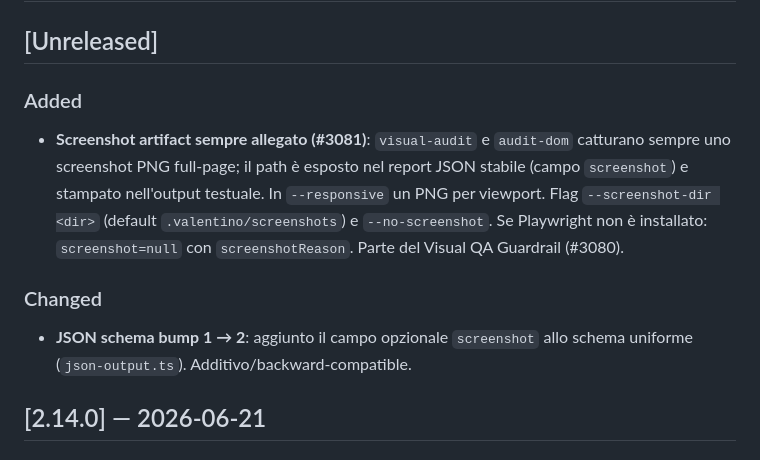
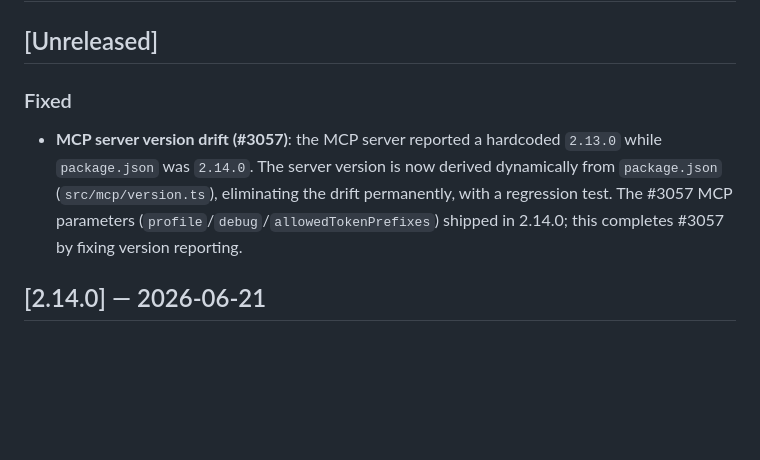
Before and after one commit to hale-bopp-data/valentino-engine, a Markdown page: CHANGELOG.md, the part around the change. GitHub-like rendering; blank space fills up the shorter version.

```diff
--- a/CHANGELOG.md
+++ b/CHANGELOG.md
@@ -2,11 +2,8 @@
 
 ## [Unreleased]
 
-### Added
-- **Screenshot artifact sempre allegato (#3081)**: `visual-audit` e `audit-dom` catturano sempre uno screenshot PNG full-page; il path è esposto nel report JSON stabile (campo `screenshot`) e stampato nell'output testuale. In `--responsive` un PNG per viewport. Flag `--screenshot-dir <dir>` (default `.valentino/screenshots`) e `--no-screenshot`. Se Playwright non è installato: `screenshot=null` con `screenshotReason`. Parte del Visual QA Guardrail (#3080).
-
-### Changed
-- **JSON schema bump 1 → 2**: aggiunto il campo opzionale `screenshot` allo schema uniforme (`json-output.ts`). Additivo/backward-compatible.
+### Fixed
+- **MCP server version drift (#3057)**: the MCP server reported a hardcoded `2.13.0` while `package.json` was `2.14.0`. The server version is now derived dynamically from `package.json` (`src/mcp/version.ts`), eliminating the drift permanently, with a regression test. The #3057 MCP parameters (`profile`/`debug`/`allowedTokenPrefixes`) shipped in 2.14.0; this completes #3057 by fixing version reporting.
 
 ## [2.14.0] — 2026-06-21
 
```
